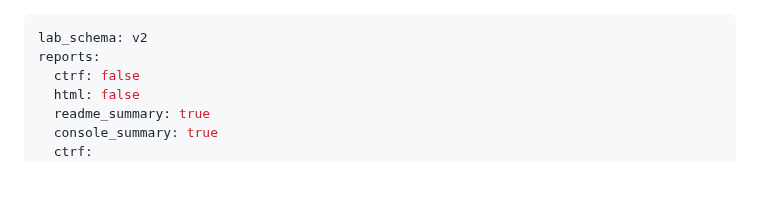
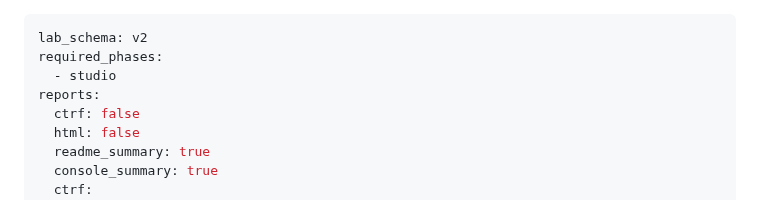
Before and after one commit to specmatic/labs, a Markdown page: external-examples/README.md, the part around the change. Rendered like a GitHub page; blank space fills up the shorter version.

Commit message:
Rebased with main

```diff
--- a/external-examples/README.md
+++ b/external-examples/README.md
@@ -1,5 +1,7 @@
 ---
 lab_schema: v2
+required_phases:
+  - studio
 reports:
   ctrf: false
   html: false
```
